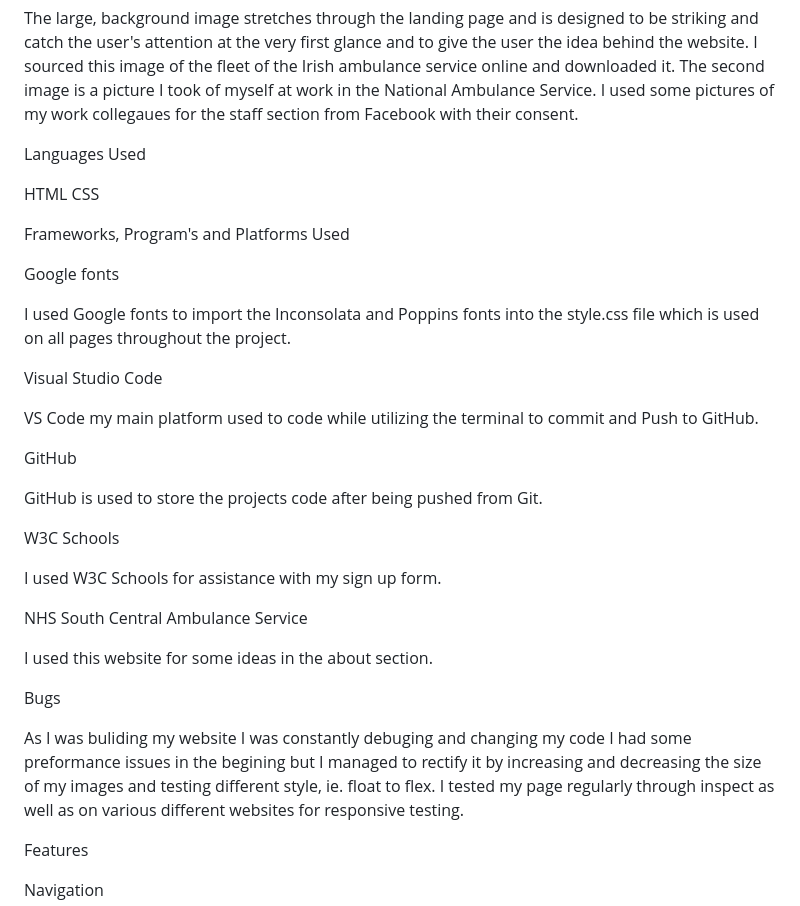
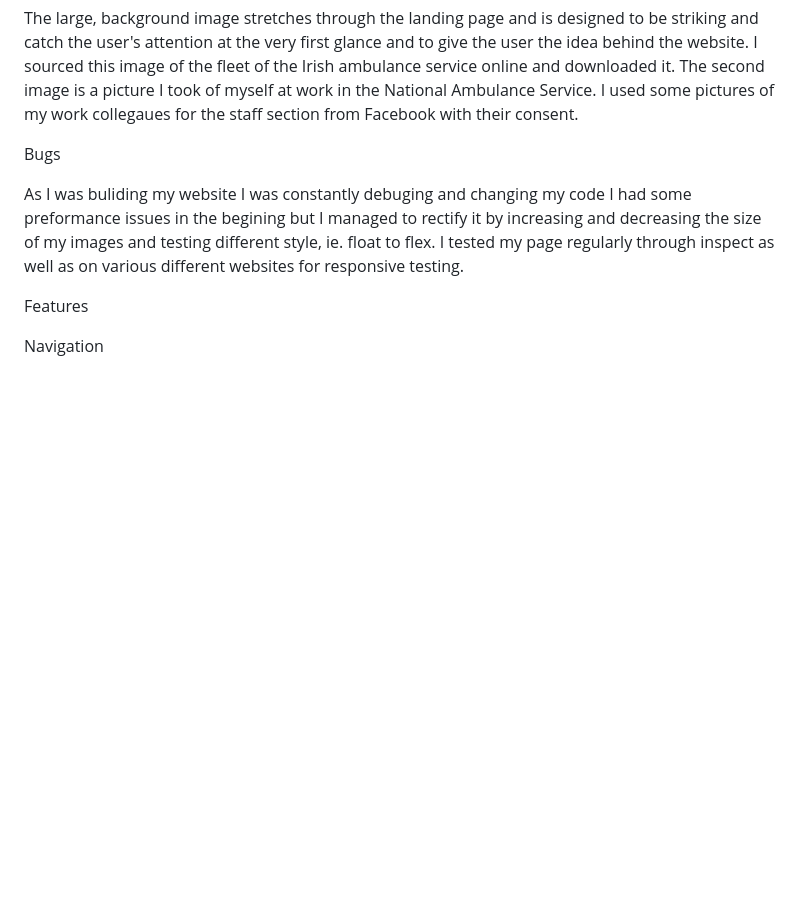
Before and after one commit to hughes84/ambust, a Markdown page: README.md, the part around one of its changes. Drawn GitHub-style; blank space fills up the shorter version.

```diff
--- a/README.md
+++ b/README.md
@@ -106,34 +84,6 @@ The Inconsolata font is the title font I used with Sans Serif as the fallback fo
 Imagery
 
 The large, background image stretches through the landing page and is designed to be striking and catch the user's attention at the very first glance and to give the user the idea behind the website. I sourced this image of the fleet of the Irish ambulance service online and downloaded it. The second image is a picture I took of myself at work in the National Ambulance Service. I used some pictures of my work collegaues for the staff section from Facebook with their consent.
-
-
-Languages Used
-
-HTML
-CSS
-
-Frameworks, Program's and Platforms Used
-
-Google fonts
-
-I used Google fonts to import the Inconsolata and Poppins fonts into the style.css file which is used on all pages throughout the project.
-
-Visual Studio Code
-
-VS Code my main platform used to code while utilizing the terminal to commit and Push to GitHub.
-
-GitHub
-
-GitHub is used to store the projects code after being pushed from Git.
-
-W3C Schools
-
-I used W3C Schools for assistance with my sign up form.
-
-NHS South Central Ambulance Service
-
-I used this website for some ideas in the about section.
 
 
 Bugs
```
Also changed, not shown: other parts of README.md (+13 -31 lines).
